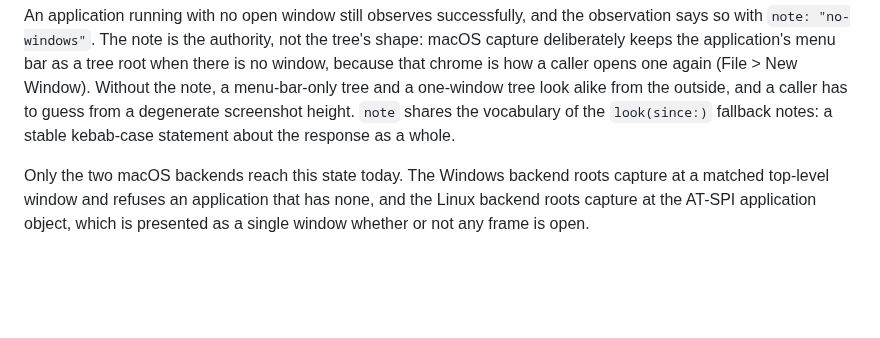
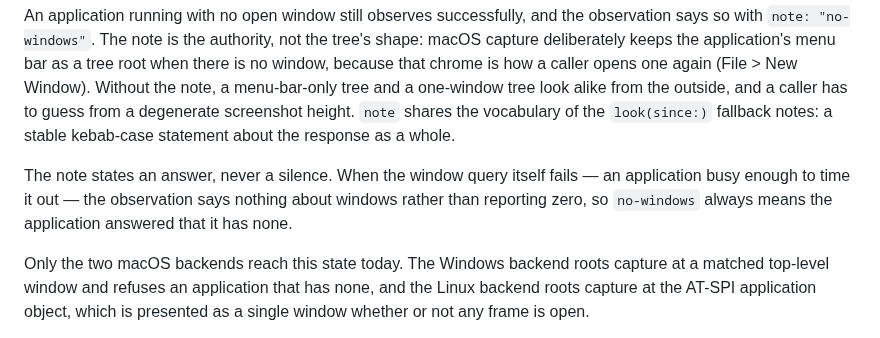
Before and after one commit to bleugreen/axon, a Markdown page: docs/tool-surface.md, the part around the change. Rendered like a GitHub page; blank space fills up the shorter version.

```diff
--- a/docs/tool-surface.md
+++ b/docs/tool-surface.md
@@ -103,6 +103,11 @@ root when there is no window, because that chrome is how a caller opens one agai
 look alike from the outside, and a caller has to guess from a degenerate screenshot
 height. `note` shares the vocabulary of the `look(since:)` fallback notes: a stable
 kebab-case statement about the response as a whole.
+
+The note states an answer, never a silence. When the window query itself fails — an
+application busy enough to time it out — the observation says nothing about windows
+rather than reporting zero, so `no-windows` always means the application answered
+that it has none.
 
 Only the two macOS backends reach this state today. The Windows backend roots capture
 at a matched top-level window and refuses an application that has none, and the Linux
```
Also changed, not shown: docs/decision-log.md (+8 -0 lines).
